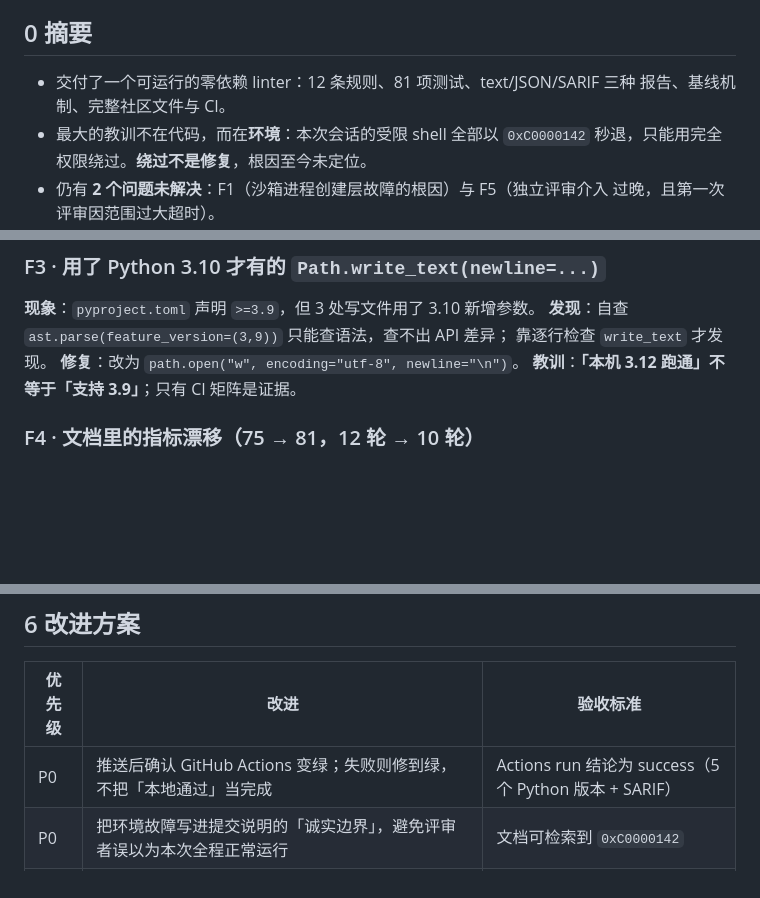
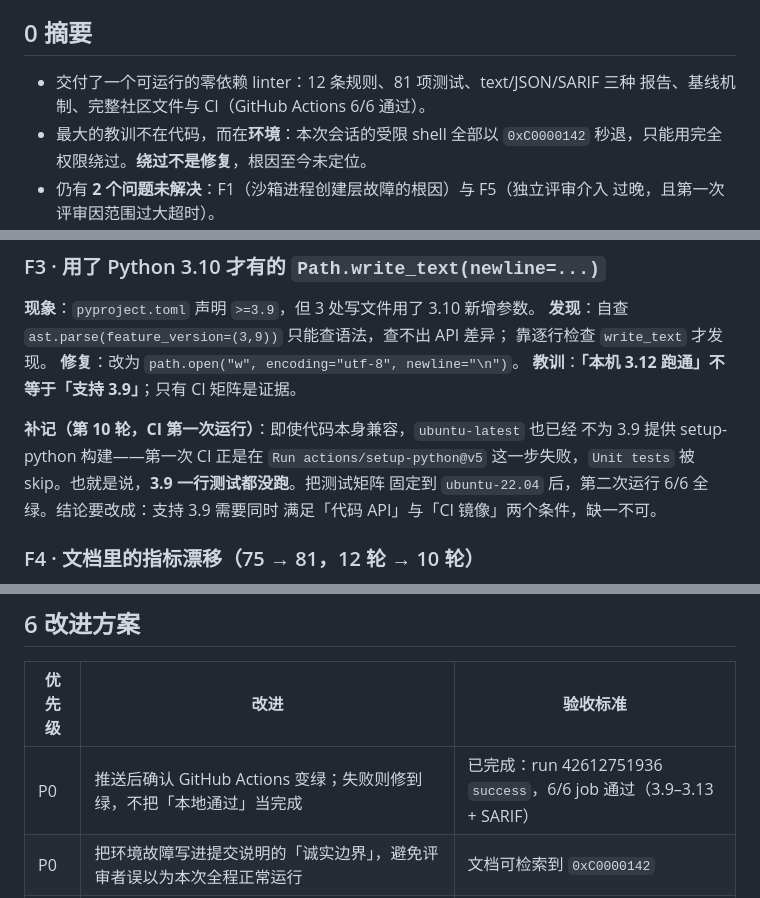
Before and after one commit to 07Meteorain/AI, a Markdown page: C5_交付/AAR复盘.md, 3 parts joined by grey strips. Rendered like a GitHub page; blank space fills up the shorter version.

```diff
--- a/C5_交付/AAR复盘.md
+++ b/C5_交付/AAR复盘.md
@@ -6,7 +6,7 @@
 ## 0 摘要
 
 - 交付了一个可运行的零依赖 linter：12 条规则、81 项测试、text/JSON/SARIF 三种
-  报告、基线机制、完整社区文件与 CI。
+  报告、基线机制、完整社区文件与 CI（GitHub Actions 6/6 通过）。
 - 最大的教训不在代码，而在**环境**：本次会话的受限 shell 全部以
   `0xC0000142` 秒退，只能用完全权限绕过。**绕过不是修复**，根因至今未定位。
 - 仍有 **2 个问题未解决**：F1（沙箱进程创建层故障的根因）与 F5（独立评审介入
@@ -97,6 +97,12 @@
 **修复**：改为 `path.open("w", encoding="utf-8", newline="\n")`。
 **教训**：**「本机 3.12 跑通」不等于「支持 3.9」**；只有 CI 矩阵是证据。
 
+**补记（第 10 轮，CI 第一次运行）**：即使代码本身兼容，`ubuntu-latest` 也已经
+不为 3.9 提供 setup-python 构建——第一次 CI 正是在 `Run actions/setup-python@v5`
+这一步失败，`Unit tests` 被 skip。也就是说，**3.9 一行测试都没跑**。把测试矩阵
+固定到 `ubuntu-22.04` 后，第二次运行 6/6 全绿。结论要改成：支持 3.9 需要同时
+满足「代码 API」与「CI 镜像」两个条件，缺一不可。
+
 ### F4 · 文档里的指标漂移（75 → 81，12 轮 → 10 轮）
 
 **现象**：加完 CRLF 测试后，README/提交说明仍写 75 项；评审修复后测试到 81 项，
@@ -130,7 +136,7 @@ AI 对 AI，不能替代真实使用者。
 
 | 优先级 | 改进 | 验收标准 |
 | --- | --- | --- |
-| P0 | 推送后确认 GitHub Actions 变绿；失败则修到绿，不把「本地通过」当完成 | Actions run 结论为 success（5 个 Python 版本 + SARIF） |
+| P0 | 推送后确认 GitHub Actions 变绿；失败则修到绿，不把「本地通过」当完成 | 已完成：run 42612751936 `success`，6/6 job 通过（3.9–3.13 + SARIF） |
 | P0 | 把环境故障写进提交说明的「诚实边界」，避免评审者误以为本次全程正常运行 | 文档可检索到 `0xC0000142` |
 | P1 | 增加 `scripts/metrics.py`，从代码/测试生成 README 中的计数，或加测试断言文档数字 | 文档数字与脚本输出一致 |
 | P1 | 建立 `tests/false_positives/` 语料库，收集 3 条真实误报并加回归测试 | 至少 3 条样本 + 对应测试 |
```
Also changed, not shown: C5_交付/AI日志.md (+54 -11 lines), C5_交付/提交说明.md (+1 -0 lines).
